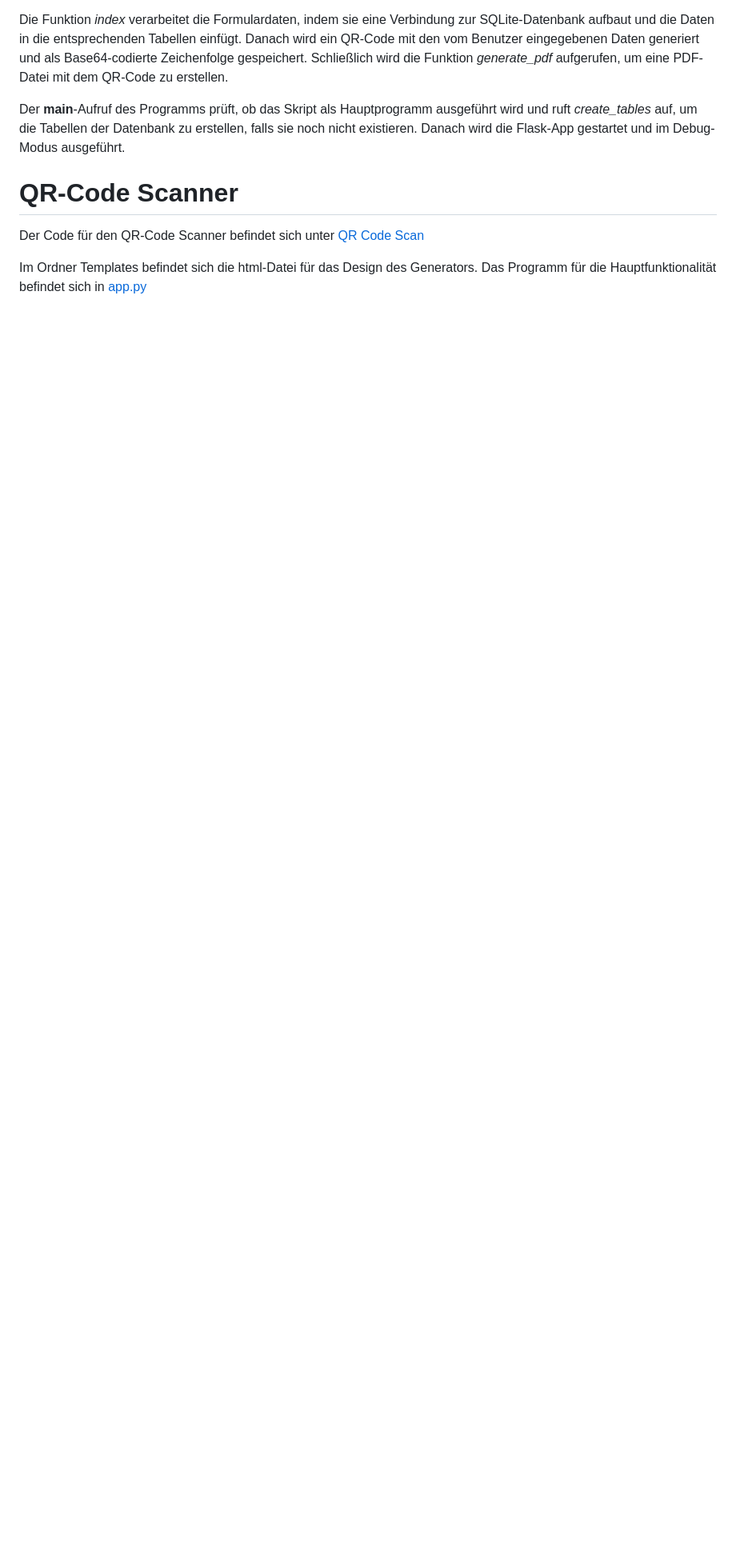
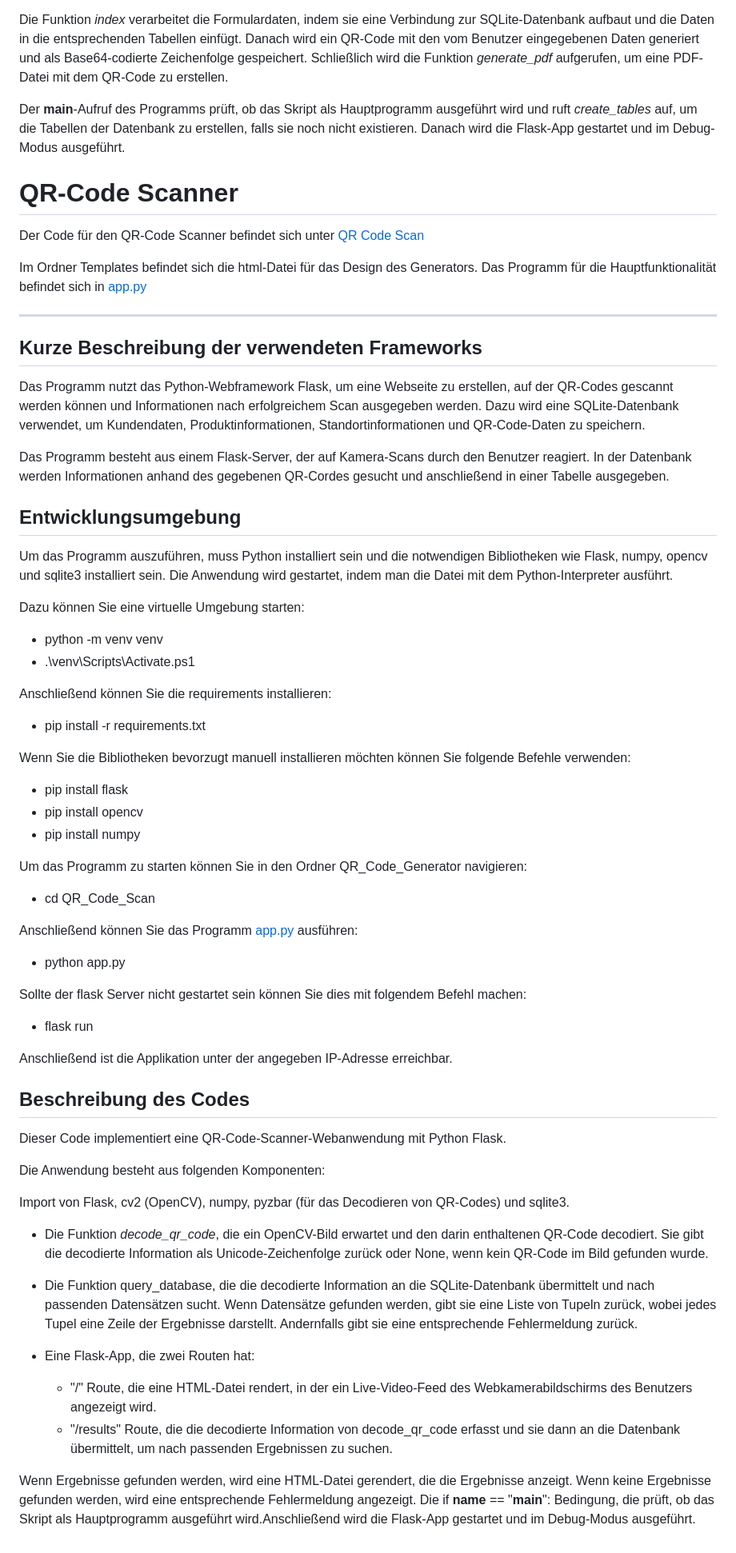
Before and after one commit to Lari144/pacman, a Markdown page: docs/developer_doc.md, the part around the change. Shown: that part at 80% size. Rendered like a GitHub page; blank space fills up the shorter version.

```diff
--- a/docs/developer_doc.md
+++ b/docs/developer_doc.md
@@ -53,8 +53,59 @@ Die Funktion *index* verarbeitet die Formulardaten, indem sie eine Verbindung zu
 
 Der __main__-Aufruf des Programms prüft, ob das Skript als Hauptprogramm ausgeführt wird und ruft *create_tables* auf, um die Tabellen der Datenbank zu erstellen, falls sie noch nicht existieren. Danach wird die Flask-App gestartet und im Debug-Modus ausgeführt.
 
+
 # QR-Code Scanner
 Der Code für den QR-Code Scanner befindet sich unter [QR Code Scan](https://github.com/denisepostl/pacman/tree/main/QR_Code_Scan)
 
 Im Ordner Templates befindet sich die html-Datei für das Design des Generators.
 Das Programm für die Hauptfunktionalität befindet sich in [app.py](https://github.com/denisepostl/pacman/blob/main/QR_Code_Scan/app.py)
+
+-----------------------------------------------------------------------------------------------------------------------------------------------------------
+## Kurze Beschreibung der verwendeten Frameworks
+Das Programm nutzt das Python-Webframework Flask, um eine Webseite zu erstellen, auf der QR-Codes gescannt werden können und Informationen nach erfolgreichem Scan ausgegeben werden. Dazu wird eine SQLite-Datenbank verwendet, um Kundendaten, Produktinformationen, Standortinformationen und QR-Code-Daten zu speichern.
+
+Das Programm besteht aus einem Flask-Server, der auf Kamera-Scans durch den Benutzer reagiert. In der Datenbank werden Informationen anhand des gegebenen QR-Cordes gesucht und anschließend in einer Tabelle ausgegeben.
+
+## Entwicklungsumgebung
+Um das Programm auszuführen, muss Python installiert sein und die notwendigen Bibliotheken wie Flask, numpy, opencv und sqlite3 installiert sein. Die Anwendung wird gestartet, indem man die Datei mit dem Python-Interpreter ausführt.
+
+Dazu können Sie eine virtuelle Umgebung starten:
+  - python -m venv venv
+  - .\venv\Scripts\Activate.ps1
+
+Anschließend können Sie die requirements installieren:
+  - pip install -r requirements.txt
+
+Wenn Sie die Bibliotheken bevorzugt manuell installieren möchten können Sie folgende Befehle verwenden:
+  - pip install flask
+  - pip install opencv
+  - pip install numpy
+
+Um das Programm zu starten können Sie in den Ordner QR_Code_Generator navigieren:
+  - cd QR_Code_Scan
+
+Anschließend können Sie das Programm [app.py](https://github.com/denisepostl/pacman/blob/main/QR_Code_Scan/app.py) ausführen:
+  - python app.py
+
+Sollte der flask Server nicht gestartet sein können Sie dies mit folgendem Befehl machen:
+  - flask run
+
+Anschließend ist die Applikation unter der angegeben IP-Adresse erreichbar.
+
+
+## Beschreibung des Codes
+Dieser Code implementiert eine QR-Code-Scanner-Webanwendung mit Python Flask.
+
+Die Anwendung besteht aus folgenden Komponenten:
+
+Import von Flask, cv2 (OpenCV), numpy, pyzbar (für das Decodieren von QR-Codes) und sqlite3.
+
+  - Die Funktion *decode_qr_code*, die ein OpenCV-Bild erwartet und den darin enthaltenen QR-Code decodiert. Sie gibt die decodierte Information als Unicode-Zeichenfolge zurück oder None, wenn kein QR-Code im Bild gefunden wurde. <br>
+
+  - Die Funktion query_database, die die decodierte Information an die SQLite-Datenbank übermittelt und nach passenden Datensätzen sucht. Wenn Datensätze gefunden werden, gibt sie eine Liste von Tupeln zurück, wobei jedes Tupel eine Zeile der Ergebnisse darstellt. Andernfalls gibt sie eine entsprechende Fehlermeldung zurück. <br>
+  - Eine Flask-App, die zwei Routen hat:
+    - "/" Route, die eine HTML-Datei rendert, in der ein Live-Video-Feed des Webkamerabildschirms des Benutzers angezeigt wird.
+    - "/results" Route, die die decodierte Information von decode_qr_code erfasst und sie dann an die Datenbank übermittelt, um nach passenden Ergebnissen zu suchen.
+
+Wenn Ergebnisse gefunden werden, wird eine HTML-Datei gerendert, die die Ergebnisse anzeigt. Wenn keine Ergebnisse gefunden werden, wird eine entsprechende Fehlermeldung angezeigt.
+Die if __name__ == "__main__": Bedingung, die prüft, ob das Skript als Hauptprogramm ausgeführt wird.Anschließend wird die Flask-App gestartet und im Debug-Modus ausgeführt.
```
